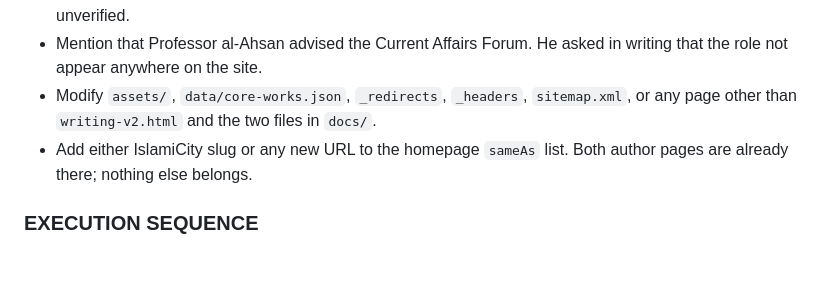
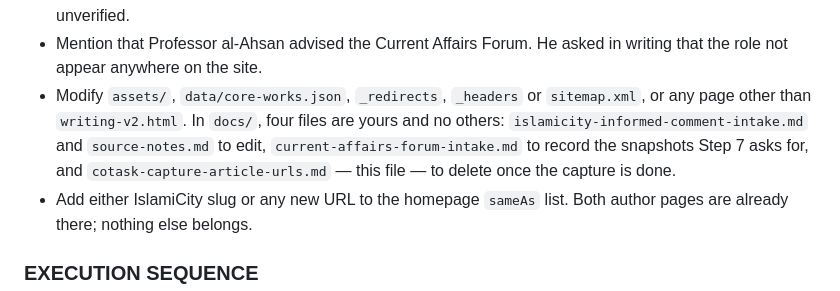
Before and after one commit to saebchicago/civilizationalunity, a Markdown page: docs/cotask-capture-article-urls.md, the part around the change. GitHub-like rendering; blank space fills up the shorter version.

Commit message:
Let the handoff touch every file its own steps require
The scope rule said "the two files in docs/", but the steps ask the runner
to record Wayback snapshots for the Current Affairs Forum posts, whose
open task lives in a third file, and the brief now retires itself on
completion, which is a fourth. Read literally, the rule blocked both.

Name the four files and what each is for.

Co-Authored-By: Claude Opus 5 <noreply@anthropic.com>
Claude-Session: https://claude.ai/code/session_01Nfk9baKhMxAj3wZZ6ZtQj9

```diff
--- a/docs/cotask-capture-article-urls.md
+++ b/docs/cotask-capture-article-urls.md
@@ -65,8 +65,11 @@ unverified. Your job is to replace that guesswork with what the archives actuall
   the candidate unverified.
 - Mention that Professor al-Ahsan advised the Current Affairs Forum. He asked in writing that
   the role not appear anywhere on the site.
-- Modify `assets/`, `data/core-works.json`, `_redirects`, `_headers`, `sitemap.xml`, or any
-  page other than `writing-v2.html` and the two files in `docs/`.
+- Modify `assets/`, `data/core-works.json`, `_redirects`, `_headers` or `sitemap.xml`, or any
+  page other than `writing-v2.html`. In `docs/`, four files are yours and no others:
+  `islamicity-informed-comment-intake.md` and `source-notes.md` to edit,
+  `current-affairs-forum-intake.md` to record the snapshots Step 7 asks for, and
+  `cotask-capture-article-urls.md` — this file — to delete once the capture is done.
 - Add either IslamiCity slug or any new URL to the homepage `sameAs` list. Both author pages
   are already there; nothing else belongs.
 
```
